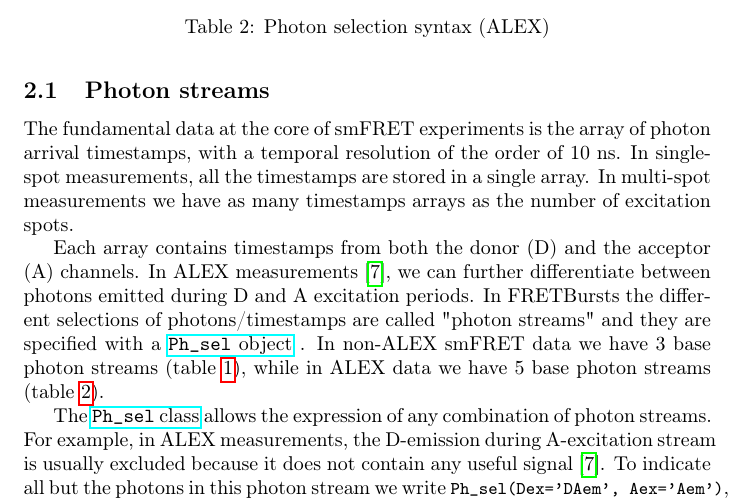
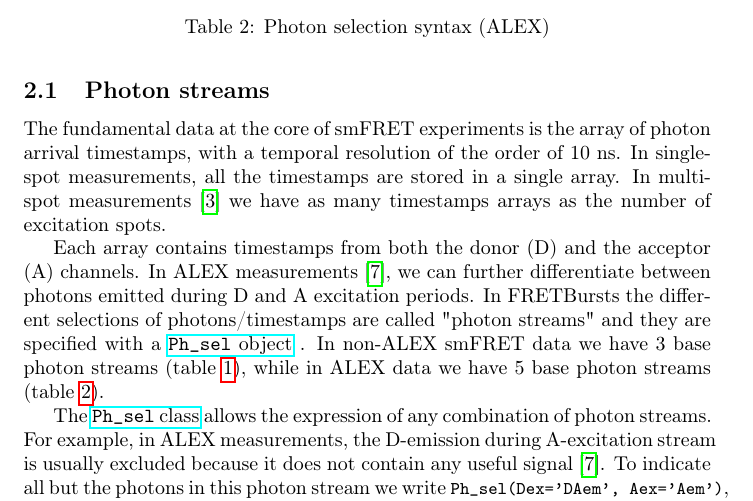
Before and after one commit to tritemio/fretbursts_paper, a LaTeX paper (main.tex, which reads Concepts.tex): part of page 4 of 18, cut so that both start at the same text. Compiled offline with pdfLaTeX.

Commit message:
edited Concepts.tex

```diff
--- a/Concepts.tex
+++ b/Concepts.tex
@@ -10,7 +10,7 @@ to the smFRET burst analysis in FRETBursts.
 The fundamental data at the core of smFRET experiments is the array of photon
 arrival timestamps, with a temporal resolution of the order of 10~ns. In single-spot
 measurements, all the timestamps are stored in a single array. In multi-spot
-measurements we have as many timestamps arrays as the number of excitation
+measurements~\cite{Ingargiola_2013} we have as many timestamps arrays as the number of excitation
 spots.
 
 Each array contains timestamps from both the donor (D) and the
```
